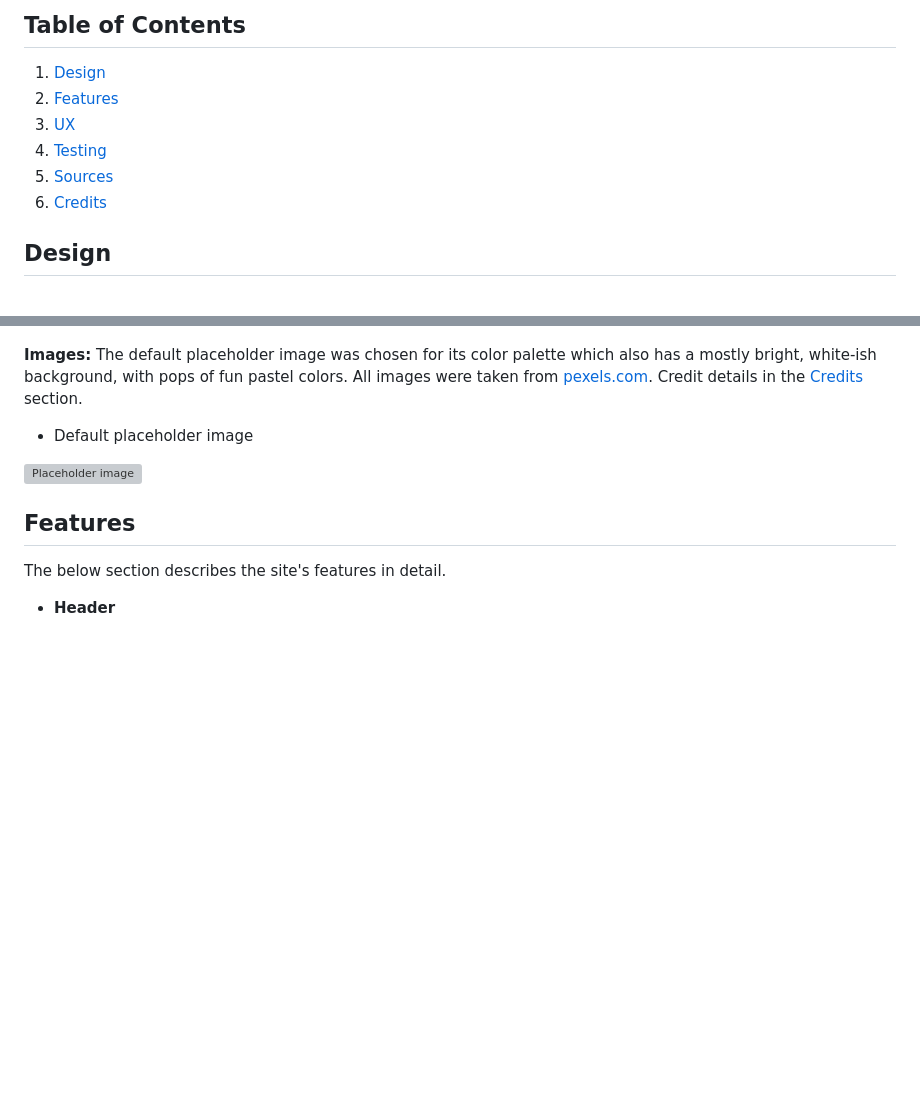
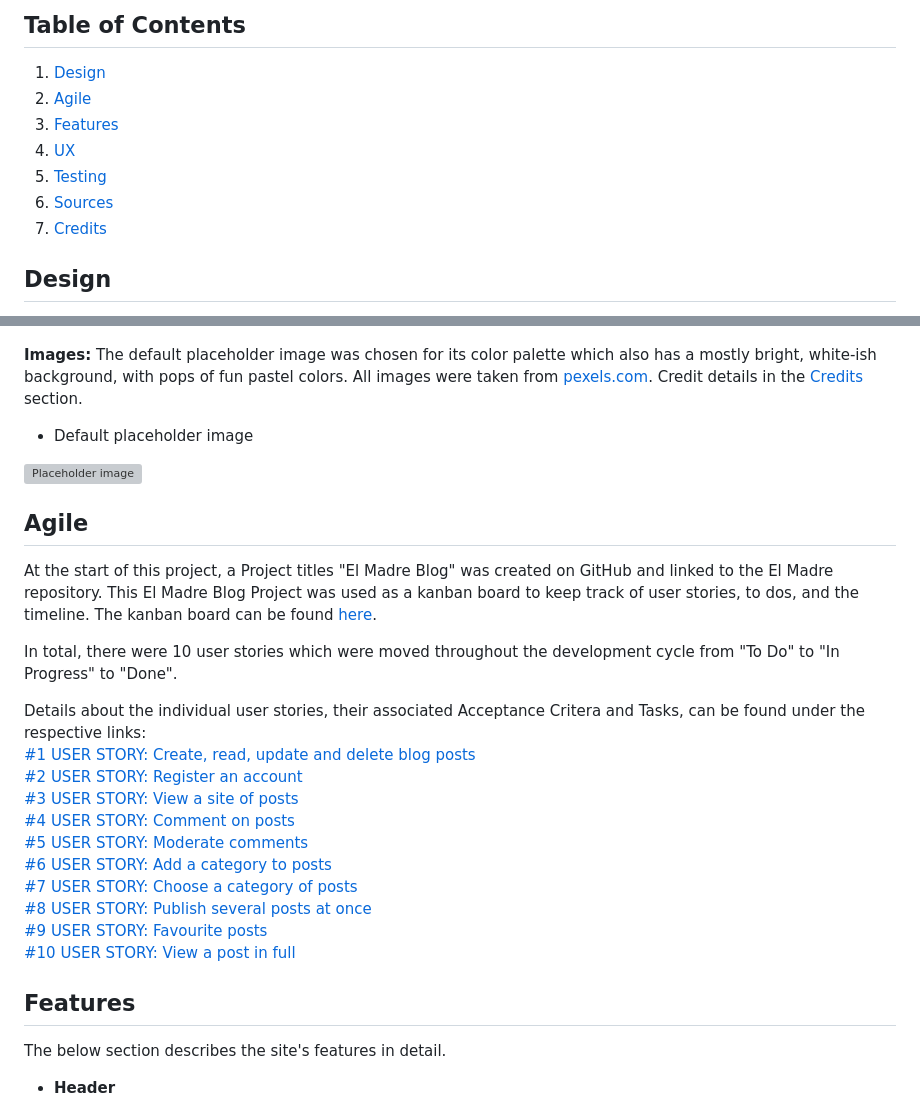
Before and after one commit to MariaHochstoeger/el-madre, a Markdown page: README.md, 2 parts joined by grey strips. GitHub-like rendering; blank space fills up the shorter version; grey boxes are pictures that could not be loaded.

Commit message:
Add Agile section to readme

```diff
--- a/README.md
+++ b/README.md
@@ -9,11 +9,12 @@ This is a blog about the real-life adventures of El Madre. El Madre is a persona
 ## Table of Contents
 
 1. [Design](#design)
-2. [Features](#features)
-3. [UX](#ux)
-4. [Testing](#testing)
-5. [Sources](#sources)
-6. [Credits](#credits)
+2. [Agile](#agile)
+3. [Features](#features)
+4. [UX](#ux)
+5. [Testing](#testing)
+6. [Sources](#sources)
+7. [Credits](#credits)
 
 ## Design
 
@@ -49,6 +50,24 @@ The wireframes were made in Balsamiq, and show different pages of the blog on di
 
 - Default placeholder image<br>
 <img src="static/images/default-photo.jpg" alt="Placeholder image" width="400">
+
+## Agile
+
+At the start of this project, a Project titles "El Madre Blog" was created on GitHub and linked to the El Madre repository. This El Madre Blog Project was used as a kanban board to keep track of user stories, to dos, and the timeline. The kanban board can be found [here](https://github.com/users/MariaHochstoeger/projects/3).
+
+In total, there were 10 user stories which were moved throughout the development cycle from "To Do" to "In Progress" to "Done".
+
+Details about the individual user stories, their associated Acceptance Critera and Tasks, can be found under the respective links:<br>
+[#1 USER STORY: Create, read, update and delete blog posts](https://github.com/MariaHochstoeger/el-madre/issues/1)<br>
+[#2 USER STORY: Register an account](https://github.com/MariaHochstoeger/el-madre/issues/2)<br>
+[#3 USER STORY: View a site of posts](https://github.com/MariaHochstoeger/el-madre/issues/3)<br>
+[#4 USER STORY: Comment on posts](https://github.com/MariaHochstoeger/el-madre/issues/4)<br>
+[#5 USER STORY: Moderate comments](https://github.com/MariaHochstoeger/el-madre/issues/5)<br>
+[#6 USER STORY: Add a category to posts](https://github.com/MariaHochstoeger/el-madre/issues/6)<br>
+[#7 USER STORY: Choose a category of posts](https://github.com/MariaHochstoeger/el-madre/issues/7)<br>
+[#8 USER STORY: Publish several posts at once](https://github.com/MariaHochstoeger/el-madre/issues/8)<br>
+[#9 USER STORY: Favourite posts](https://github.com/MariaHochstoeger/el-madre/issues/9)<br>
+[#10 USER STORY: View a post in full](https://github.com/MariaHochstoeger/el-madre/issues/10)<br>
 
 ## Features
 
```
